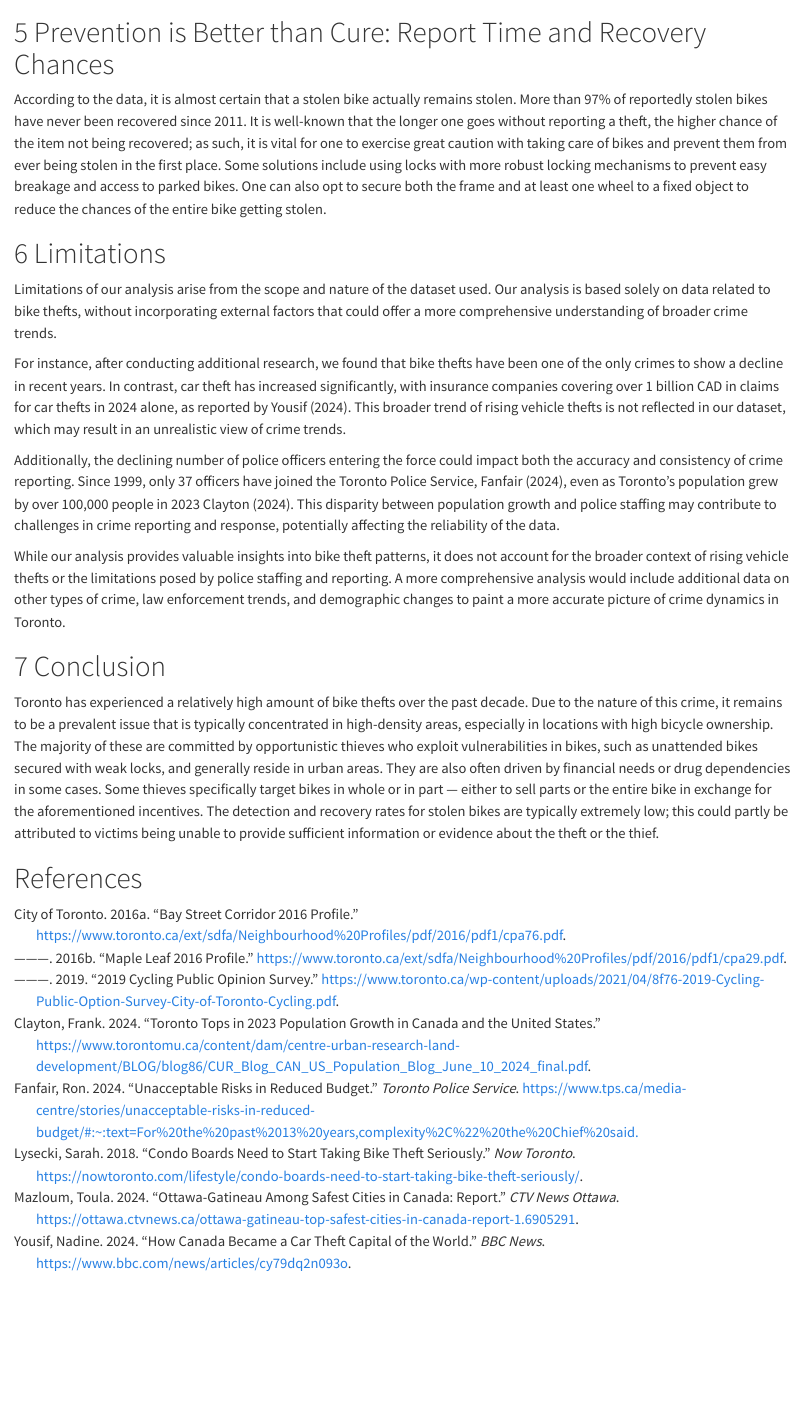
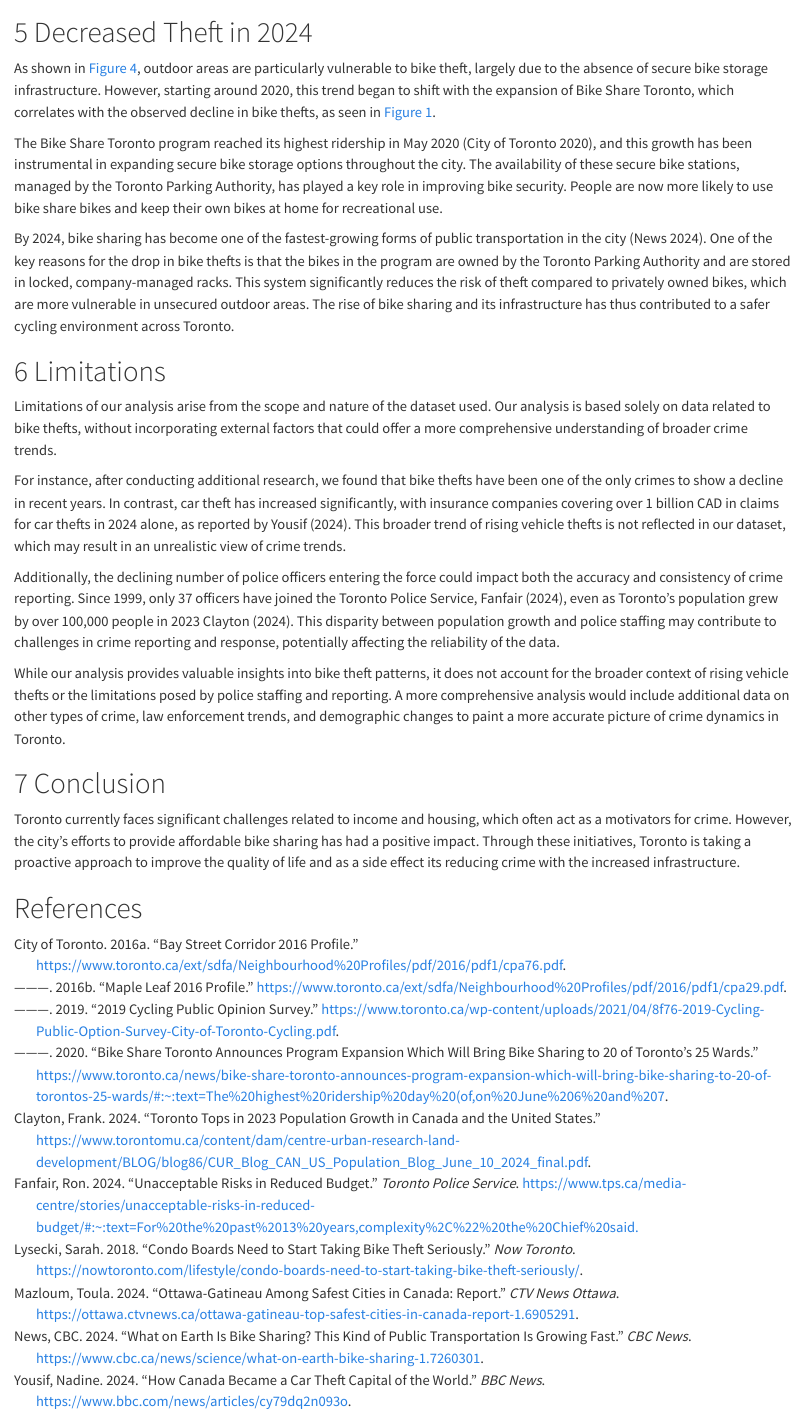
Before and after one commit to redpinecube/cycle-safe, a Quarto document (analysis.qmd): the page in a window 1100 px wide, from 2020 px down before the commit and from 1850 px down after it, so that both start at the same text. Rendered offline with R 4.5, knitr and Pandoc in place of Quarto, with nearby package versions; some code elsewhere in the file could not run offline.

Commit message:
final draft

```diff
--- a/analysis.qmd
+++ b/analysis.qmd
@@ -251,7 +251,13 @@ This being said, from the above figure, we can see that the number of thefts rea
 
-# Prevention is Better than Cure: Report Time and Recovery Chances
+# Decreased Theft in 2024
 
-According to the data, it is almost certain that a stolen bike actually remains stolen. More than 97% of reportedly stolen bikes have never been recovered since 2011. It is well-known that the longer one goes without reporting a theft, the higher chance of the item not being recovered; as such, it is vital for one to exercise great caution with taking care of bikes and prevent them from ever being stolen in the first place. Some solutions include using locks with more robust locking mechanisms to prevent easy breakage and access to parked bikes. One can also opt to secure both the frame and at least one wheel to a fixed object to reduce the chances of the entire bike getting stolen.
+As shown in @fig-apt, outdoor areas are particularly vulnerable to bike theft, largely due to the absence of secure bike storage infrastructure. However, starting around 2020, this trend began to shift with the expansion of Bike Share Toronto, which correlates with the observed decline in bike thefts, as seen in @fig-trends.
+
+The Bike Share Toronto program reached its highest ridership in May 2020 [@toronto2020], and this growth has been instrumental in expanding secure bike storage options throughout the city. The availability of these secure bike stations, managed by the Toronto Parking Authority, has played a key role in improving bike security.
+People are now more likely to use bike share bikes and keep their own bikes at home for recreational use.
+
+By 2024, bike sharing has become one of the fastest-growing forms of public transportation in the city [@CBC2024]. One of the key reasons for the drop in bike thefts is that the bikes in the program are owned by the Toronto Parking Authority and are stored in locked, company-managed racks. This system significantly reduces the risk of theft compared to privately owned bikes, which are more vulnerable in unsecured outdoor areas. The rise of bike sharing and its infrastructure has thus contributed to a safer cycling environment across Toronto.
+
 
 # Limitations
 
@@ -265,6 +271,6 @@ While our analysis provides valuable insights into bike theft patterns, it does
 
 # Conclusion
 
-Toronto has experienced a relatively high amount of bike thefts over the past decade. Due to the nature of this crime, it remains to be a prevalent issue that is typically concentrated in high-density areas, especially in locations with high bicycle ownership. The majority of these are committed by opportunistic thieves who exploit vulnerabilities in bikes, such as unattended bikes secured with weak locks, and generally reside in urban areas. They are also often driven by financial needs or drug dependencies in some cases. Some thieves specifically target bikes in whole or in part — either to sell parts or the entire bike in exchange for the aforementioned incentives. The detection and recovery rates for stolen bikes are typically extremely low; this could partly be attributed to victims being unable to provide sufficient information or evidence about the theft or the thief.
+Toronto currently faces significant challenges related to income and housing, which often act as a motivators for crime. However, the city's efforts to provide affordable bike sharing has had a positive impact. Through these initiatives, Toronto is taking a proactive approach to improve the quality of life and as a side effect its reducing crime with the increased infrastructure.
 
 # References
--- a/references.bib
+++ b/references.bib
@@ -69,3 +69,8 @@
   url       = {https://www.torontomu.ca/content/dam/centre-urban-research-land-development/BLOG/blog86/CUR_Blog_CAN_US_Population_Blog_June_10_2024_final.pdf},
   note      = {Accessed: 2024-11-12}
 }
+
+@misc{toronto2020,
+  author       = {{City of Toronto}},
+  title        = {Bike Share Toronto Announces Program Expansion Which Will Bring Bike Sharing to 20 of Toronto's 25 Wards},
+  year         = 2020,
@@ -71,0 +82,7 @@
+  author    = {CBC News},
+  title     = {What on earth is bike sharing? This kind of public transportation is growing fast},
+  year      = {2024},
+  url       = {https://www.cbc.ca/news/science/what-on-earth-bike-sharing-1.7260301},
+  journal   = {CBC News},
+  note      = {Accessed: 2024-11-12}
+}
```
Also changed, not shown: analysis.html, analysis.qmd (8 more changed lines), references.bib (5 more changed lines).
